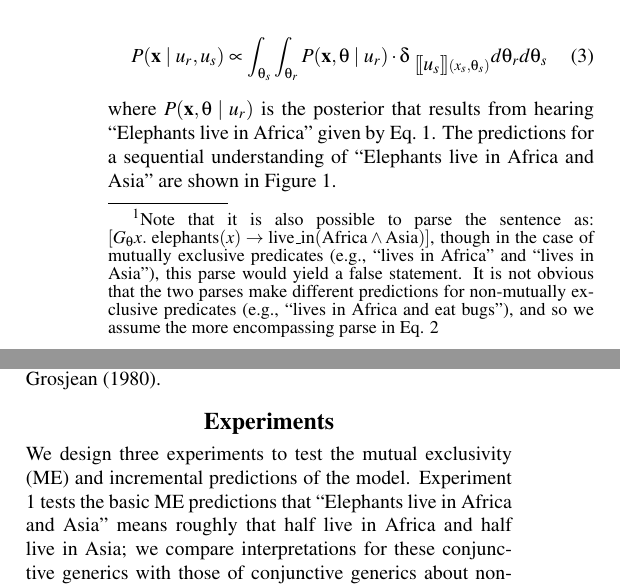
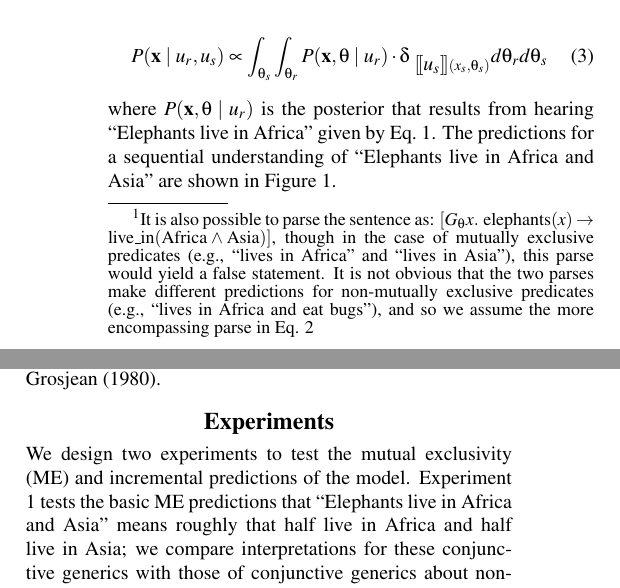
Before and after one commit to mhtess/elephants, a LaTeX paper (writing/cogsci2019/elephants-cogsci2019.tex): two parts of the columns of page 2 of 7, joined at a grey line, cut so that both start at the same text. Compiled offline with pdfLaTeX.

Commit message:
formatting

```diff
--- a/writing/cogsci2019/elephants-cogsci2019.tex
+++ b/writing/cogsci2019/elephants-cogsci2019.tex
@@ -235,7 +235,7 @@ P(x \mid u) = \int_{\theta} P(x, \theta \mid u)  d\theta \propto P(x) \cdot P(\t
 
 Equation \ref{eq:L0} is a model of a Bayesian listener interpreting a generic utterance.
 To interpret a generic about a conjunctive predicate such as ``Elephants live in Africa and Asia'', we assume the sentence gets parsed into:\footnote{
-Note that it is also possible to parse the sentence as:
+It is also possible to parse the sentence as:
  $[G_\theta x. \textnormal{ elephants}(x) \to \textnormal{live\_in}(\textnormal{Africa} \land \textnormal{Asia})]$, though in the case of mutually exclusive predicates (e.g., ``lives in Africa'' and ``lives in Asia''), this parse would yield a false statement. It is not obvious that the two parses make different predictions for non-mutually exclusive predicates (e.g., ``lives in Africa and eat bugs''), and so we assume the more encompassing parse in Eq. \ref{eq:sem}
 }
 \begin{equation}
@@ -330,7 +330,7 @@ We test this prediction using a gating paradigm in the spirit of \citeA{Grosjean
 
 \section{Experiments}
 
-We design three experiments to test the mutual exclusivity (ME) and incremental predictions of the model.
+We design two experiments to test the mutual exclusivity (ME) and incremental predictions of the model.
 Experiment 1 tests the basic ME predictions that ``Elephants live in Africa and Asia'' means roughly that half live in Africa and half live in Asia; we compare interpretations for these conjunctive generics with those of conjunctive generics about non-mutually exclusive (NME) properties (e.g., ``Elephants live in Africa and eat 300 lb. of food in a day'').
 Experiment 2 is a conceptual replication using an adaptation of a gating paradigm \cite{Grosjean1980} which also controls for asking about two properties previously mentioned using a conjunctive generic sentence.
 Experiment 3 uses the gating paradigm to test the fine-grained incremental predictions of the model.
```
Also changed, not shown: writing/cogsci2019/elephants-cogsci2019.tex (2 more changed lines).
